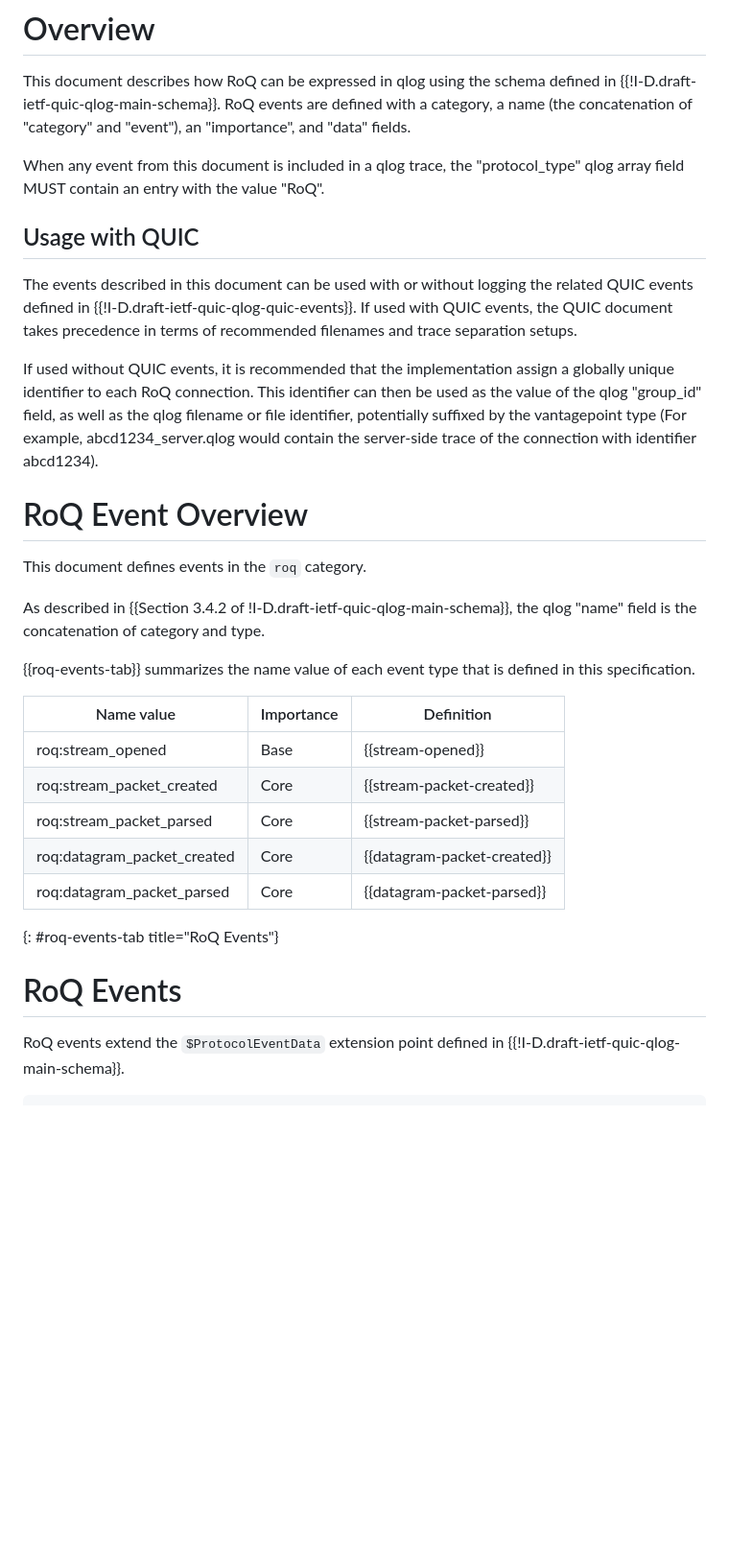
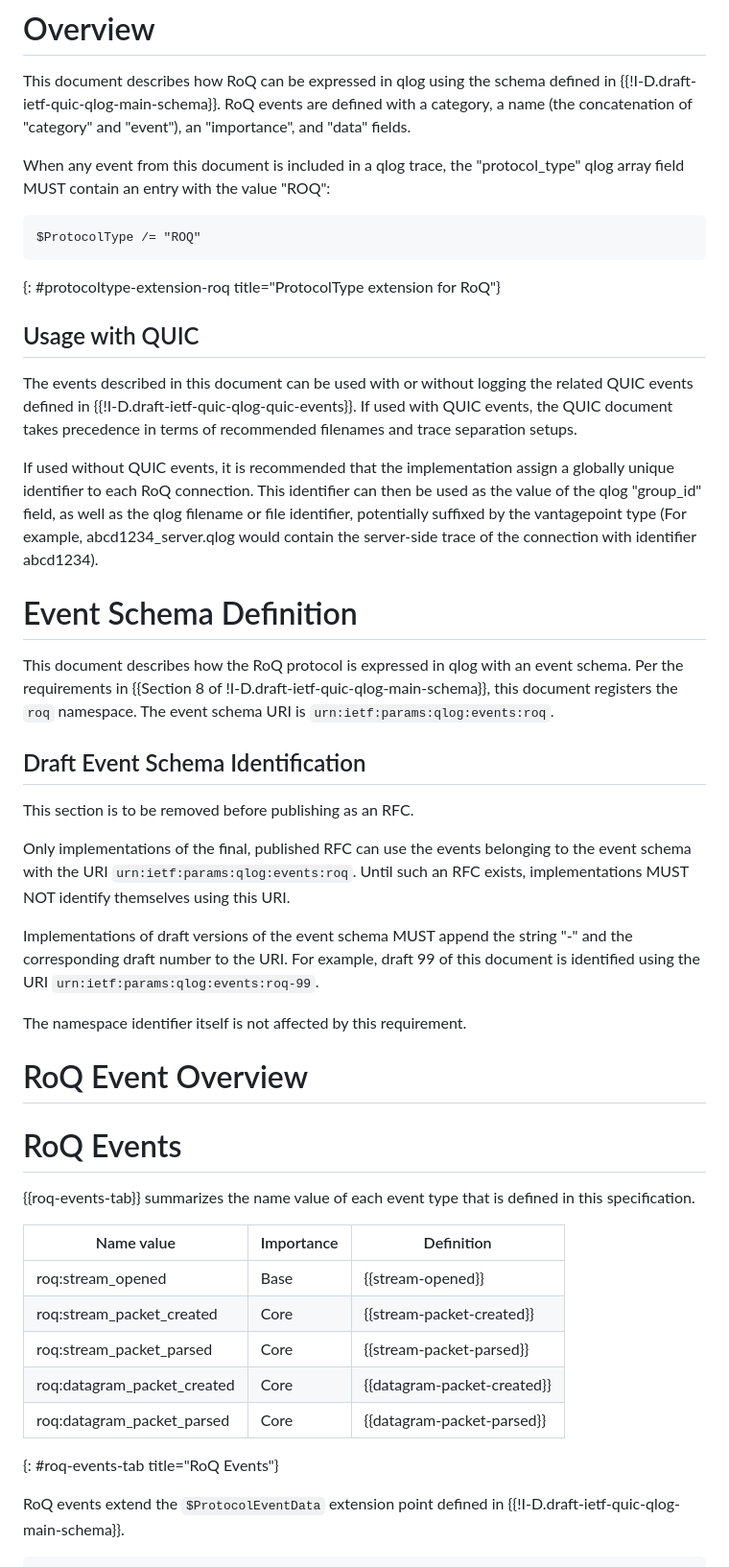
Before and after one commit to mengelbart/draft-engelbart-qlog-roq-events, a Markdown page: draft-engelbart-qlog-roq-events.md, the part around the change. Shown: that part at 96% size. Rendered like a GitHub page; blank space fills up the shorter version.

Commit message:
Add schema URI

```diff
--- a/draft-engelbart-qlog-roq-events.md
+++ b/draft-engelbart-qlog-roq-events.md
@@ -78,7 +78,12 @@ with a category, a name (the concatenation of "category" and "event"), an
 "importance", and "data" fields.
 
 When any event from this document is included in a qlog trace, the
-"protocol_type" qlog array field MUST contain an entry with the value "RoQ".
+"protocol_type" qlog array field MUST contain an entry with the value "ROQ":
+
+~~~cddl
+$ProtocolType /= "ROQ"
+~~~
+{: #protocoltype-extension-roq title="ProtocolType extension for RoQ"}
 
 ## Usage with QUIC
 
@@ -94,12 +99,31 @@ file identifier, potentially suffixed by the vantagepoint type (For example,
 abcd1234_server.qlog would contain the server-side trace of the connection with
 identifier abcd1234).
 
+# Event Schema Definition
+
+This document describes how the RoQ protocol is expressed in qlog with an event
+schema. Per the requirements in {{Section 8 of
+!I-D.draft-ietf-quic-qlog-main-schema}}, this document registers the `roq`
+namespace. The event schema URI is `urn:ietf:params:qlog:events:roq`.
+
+## Draft Event Schema Identification
+
+This section is to be removed before publishing as an RFC.
+
+Only implementations of the final, published RFC can use the events belonging to
+the event schema with the URI `urn:ietf:params:qlog:events:roq`. Until such an
+RFC exists, implementations MUST NOT identify themselves using this URI.
+
+Implementations of draft versions of the event schema MUST append the string "-"
+and the corresponding draft number to the URI. For example, draft 99 of this
+document is identified using the URI `urn:ietf:params:qlog:events:roq-99`.
+
+The namespace identifier itself is not affected by this requirement.
+
 # RoQ Event Overview
 
-This document defines events in the `roq` category.
 
-As described in {{Section 3.4.2 of !I-D.draft-ietf-quic-qlog-main-schema}}, the
-qlog "name" field is the concatenation of category and type.
+# RoQ Events
 
 {{roq-events-tab}} summarizes the name value of each
 event type that is defined in this specification.
@@ -112,9 +136,6 @@ event type that is defined in this specification.
 | roq:datagram_packet_created | Core       | {{datagram-packet-created}} |
 | roq:datagram_packet_parsed  | Core       | {{datagram-packet-parsed}}  |
 {: #roq-events-tab title="RoQ Events"}
-
-
-# RoQ Events
 
 RoQ events extend the `$ProtocolEventData` extension point defined in
 {{!I-D.draft-ietf-quic-qlog-main-schema}}.
```
